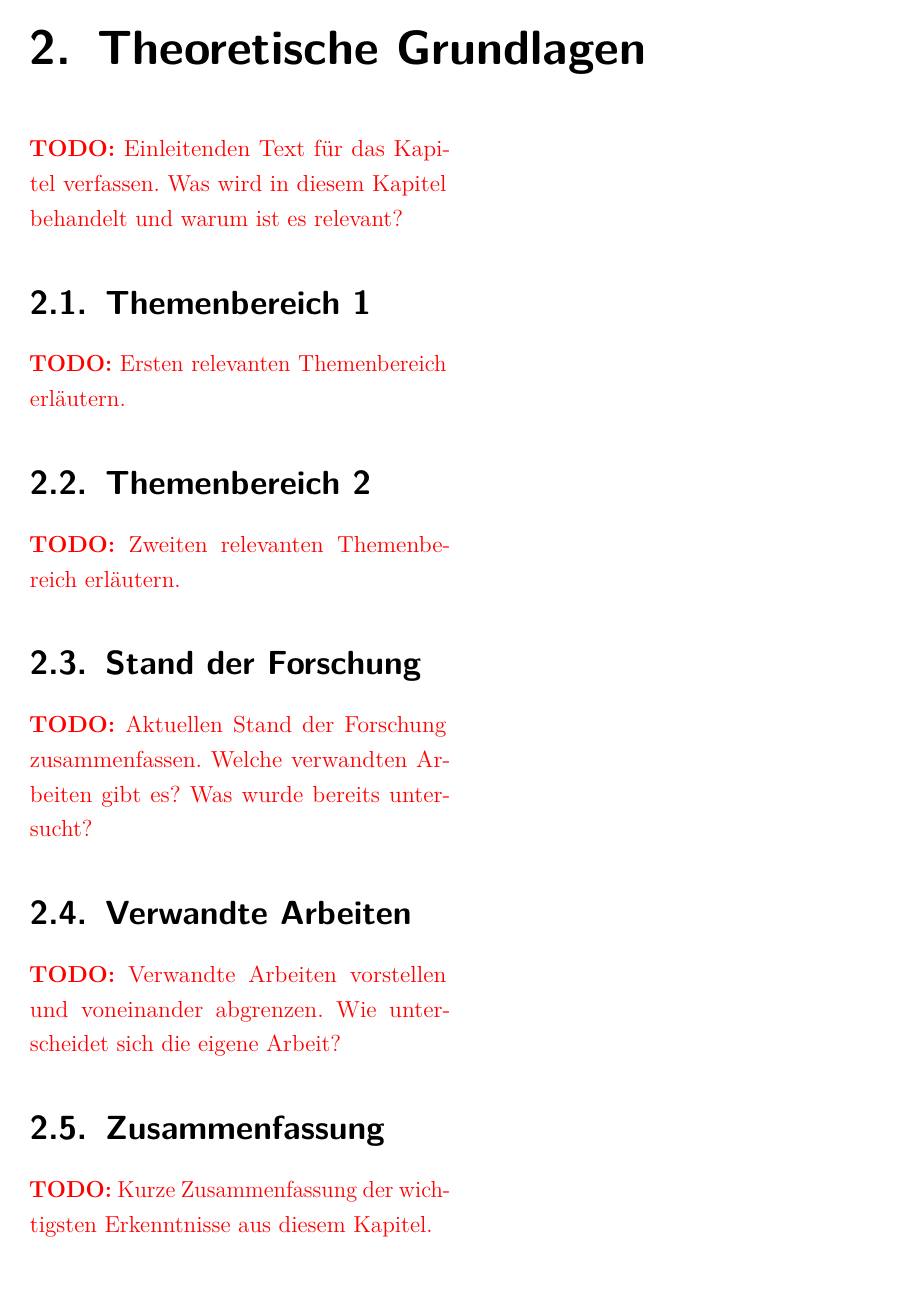
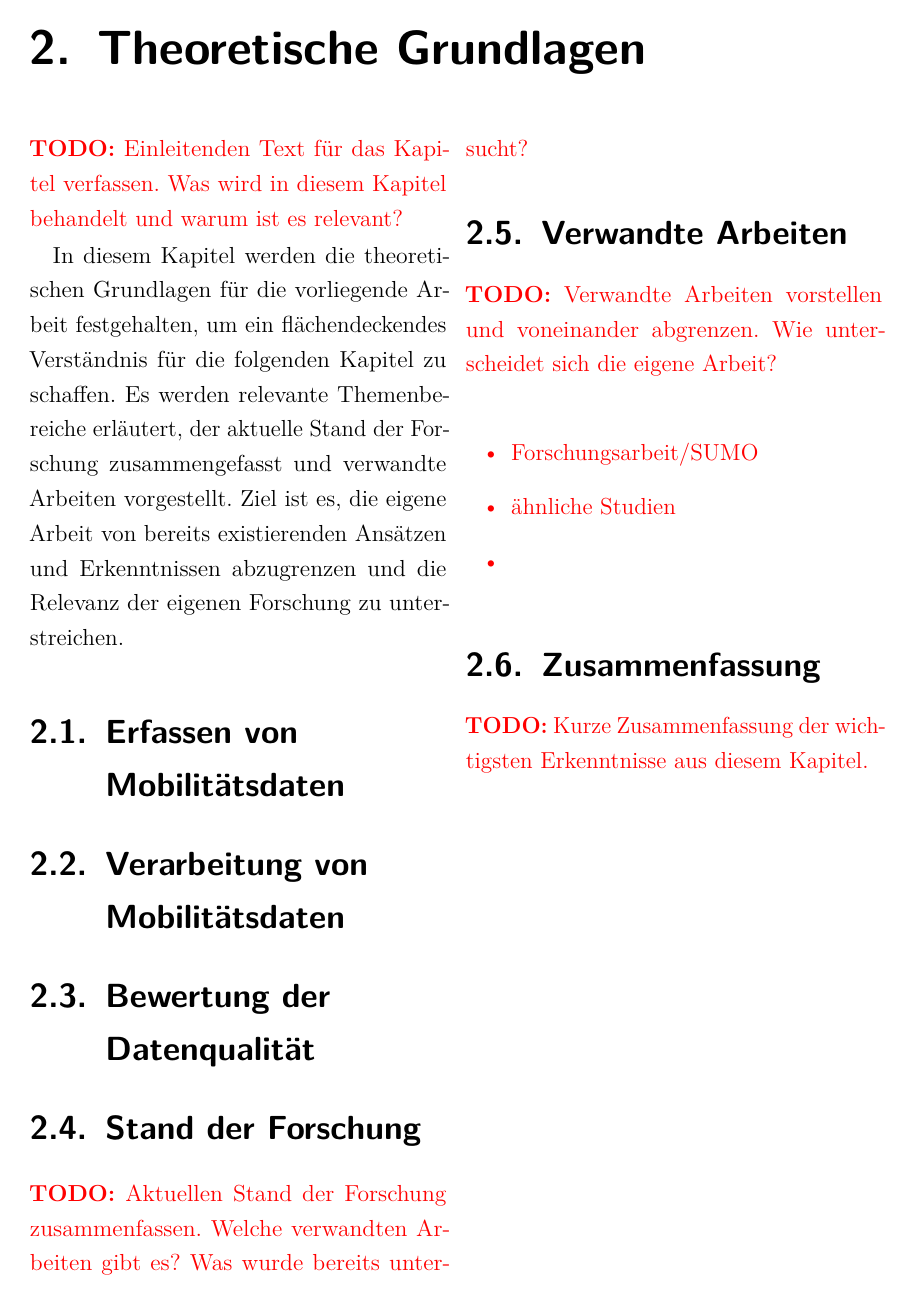
Before and after one commit to Baum97/Forecasting_of_individual_traffic, a LaTeX thesis (thesis/main.tex, which reads thesis/chapters/02grundlagen.tex): page 12 of 19. Compiled offline with pdfLaTeX.

Commit message:
update thesis
grundlagen und einleitung erweitern. hinzufügen von VED studie

```diff
--- a/thesis/chapters/02grundlagen.tex
+++ b/thesis/chapters/02grundlagen.tex
@@ -6,17 +6,23 @@
 
 \todo{Einleitenden Text für das Kapitel verfassen. Was wird in diesem Kapitel behandelt und warum ist es relevant?}
 
+In diesem Kapitel werden die theoretischen Grundlagen für die vorliegende Arbeit festgehalten, um ein flächendeckendes Verständnis für die folgenden Kapitel zu schaffen. Es werden relevante Themenbereiche erläutert, der aktuelle Stand der Forschung zusammengefasst und verwandte Arbeiten vorgestellt. Ziel ist es, die eigene Arbeit von bereits existierenden Ansätzen und Erkenntnissen abzugrenzen und die Relevanz der eigenen Forschung zu unterstreichen.
+
 % -----------------------------------------------------------------------------
-\section{Themenbereich 1}
+\section{Erfassen von Mobilitätsdaten}
 \label{sec:themenbereich1}
 
-\todo{Ersten relevanten Themenbereich erläutern.}
+
 
 % -----------------------------------------------------------------------------
-\section{Themenbereich 2}
+\section{Verarbeitung von Mobilitätsdaten}
 \label{sec:themenbereich2}
 
-\todo{Zweiten relevanten Themenbereich erläutern.}
+% -----------------------------------------------------------------------------
+\section{Bewertung der Datenqualität}
+\label{sec:themenbereich3}
+
+
 
 % -----------------------------------------------------------------------------
 \section{Stand der Forschung}
@@ -30,6 +36,14 @@
 
 \todo{Verwandte Arbeiten vorstellen und voneinander abgrenzen. Wie unterscheidet sich die eigene Arbeit?}
 
+\textcolor{red}{
+    \begin{itemize}
+        \item Forschungsarbeit/SUMO
+        \item ähnliche Studien
+        \item
+    \end{itemize}
+}
+
 % -----------------------------------------------------------------------------
 \section{Zusammenfassung}
 \label{sec:grundlagen_zusammenfassung}
```
Also changed, not shown: thesis/chapters/01einleitung.tex (+2 -2 lines), thesis/main.tex (+4 -4 lines), thesis/main.pdf, 8 other files.
